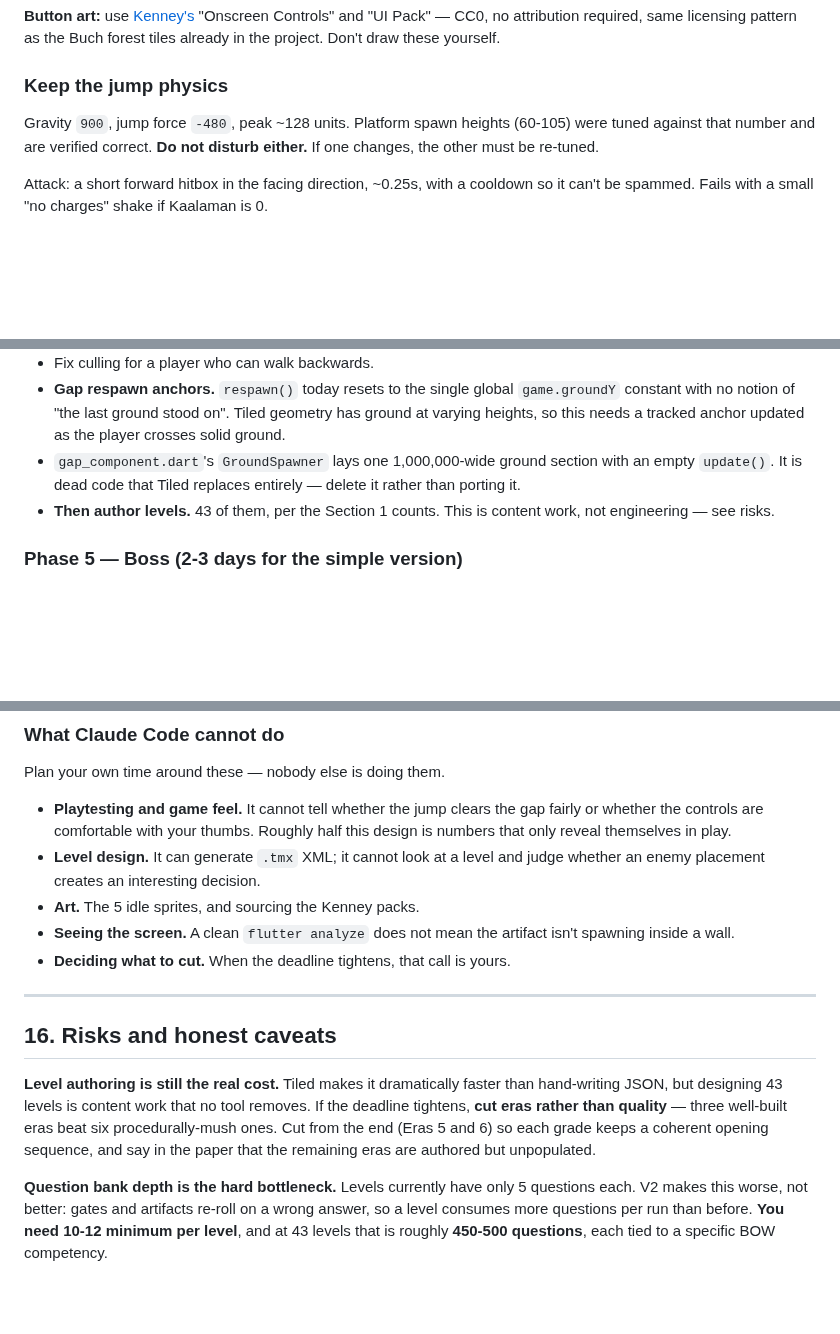
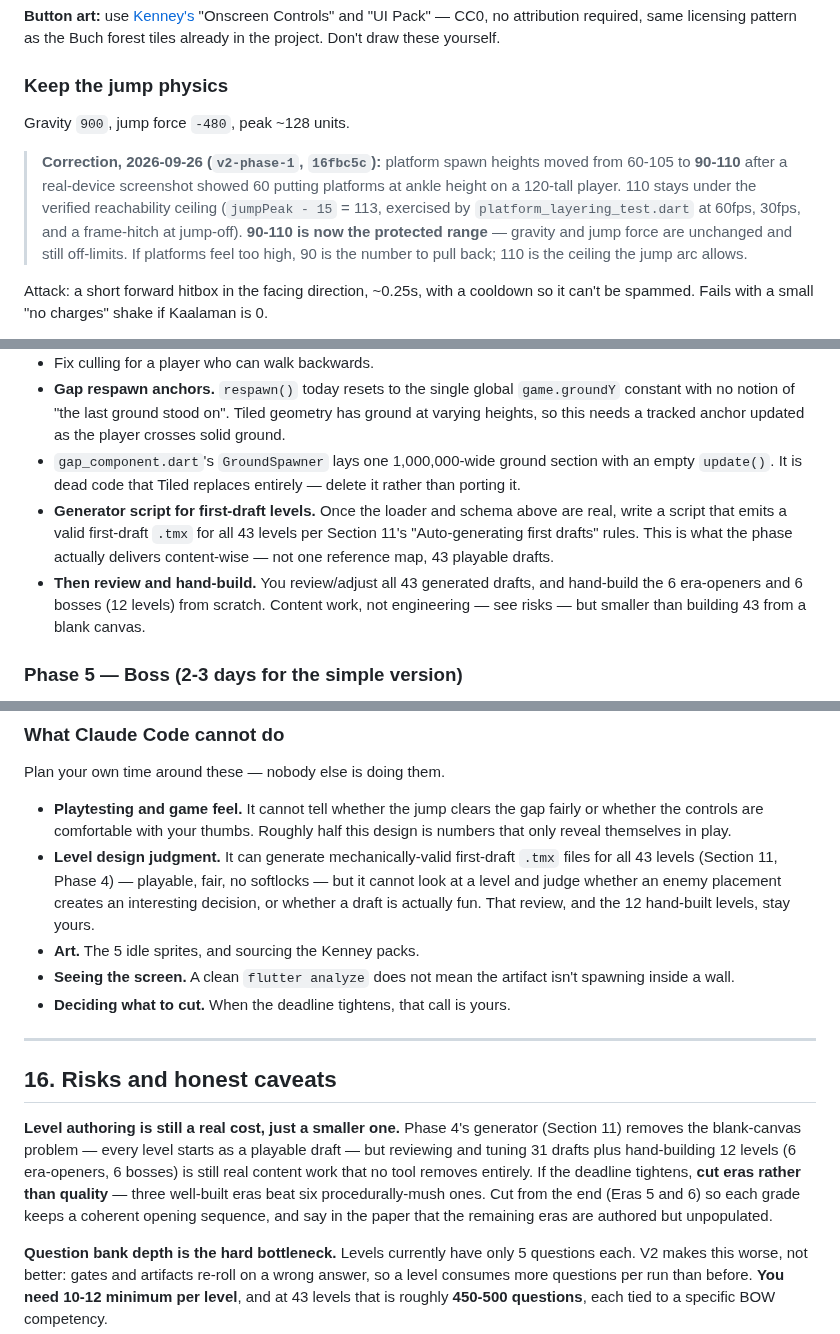
Before and after one commit to rowdel-ctrl/CHRONO-MAINREPO, a Markdown page: GAMEPLAY-V2.md, 3 parts joined by grey strips. GitHub-like rendering; blank space fills up the shorter version.

```diff
--- a/GAMEPLAY-V2.md
+++ b/GAMEPLAY-V2.md
@@ -219,9 +223,15 @@ project. Don't draw these yourself.
 
 ### Keep the jump physics
 
-Gravity `900`, jump force `-480`, peak ~128 units. Platform spawn heights (60-105) were
-tuned against that number and are verified correct. **Do not disturb either.** If one
-changes, the other must be re-tuned.
+Gravity `900`, jump force `-480`, peak ~128 units.
+
+> **Correction, 2026-09-26 (`v2-phase-1`, `16fbc5c`):** platform spawn heights moved from
+> 60-105 to **90-110** after a real-device screenshot showed 60 putting platforms at ankle
+> height on a 120-tall player. 110 stays under the verified reachability ceiling
+> (`jumpPeak - 15` = 113, exercised by `platform_layering_test.dart` at 60fps, 30fps, and a
+> frame-hitch at jump-off). **90-110 is now the protected range** — gravity and jump force
+> are unchanged and still off-limits. If platforms feel too high, 90 is the number to pull
+> back; 110 is the ceiling the jump arc allows.
 
 Attack: a short forward hitbox in the facing direction, ~0.25s, with a cooldown so it can't
 be spammed. Fails with a small "no charges" shake if Kaalaman is 0.
@@ -745,8 +781,13 @@ playing exactly as it does today, which is what makes it safe to verify.
   heights, so this needs a tracked anchor updated as the player crosses solid ground.
 - `gap_component.dart`'s `GroundSpawner` lays one 1,000,000-wide ground section with an empty
   `update()`. It is dead code that Tiled replaces entirely — delete it rather than porting it.
-- **Then author levels.** 43 of them, per the Section 1 counts. This is content work, not
-  engineering — see risks.
+- **Generator script for first-draft levels.** Once the loader and schema above are real,
+  write a script that emits a valid first-draft `.tmx` for all 43 levels per Section 11's
+  "Auto-generating first drafts" rules. This is what the phase actually delivers content-wise
+  — not one reference map, 43 playable drafts.
+- **Then review and hand-build.** You review/adjust all 43 generated drafts, and hand-build
+  the 6 era-openers and 6 bosses (12 levels) from scratch. Content work, not engineering —
+  see risks — but smaller than building 43 from a blank canvas.
 
 ### Phase 5 — Boss (2-3 days for the simple version)
 - Countdown bar, 6 questions, minions between questions, Time Freeze wired to the timer.
@@ -980,8 +1033,10 @@ Plan your own time around these — nobody else is doing them.
 - **Playtesting and game feel.** It cannot tell whether the jump clears the gap fairly or
   whether the controls are comfortable with your thumbs. Roughly half this design is numbers
   that only reveal themselves in play.
-- **Level design.** It can generate `.tmx` XML; it cannot look at a level and judge whether
-  an enemy placement creates an interesting decision.
+- **Level design judgment.** It can generate mechanically-valid first-draft `.tmx` files for
+  all 43 levels (Section 11, Phase 4) — playable, fair, no softlocks — but it cannot look at
+  a level and judge whether an enemy placement creates an interesting decision, or whether a
+  draft is actually fun. That review, and the 12 hand-built levels, stay yours.
 - **Art.** The 5 idle sprites, and sourcing the Kenney packs.
 - **Seeing the screen.** A clean `flutter analyze` does not mean the artifact isn't spawning
   inside a wall.
@@ -991,11 +1046,13 @@ Plan your own time around these — nobody else is doing them.
 
 ## 16. Risks and honest caveats
 
-**Level authoring is still the real cost.** Tiled makes it dramatically faster than
-hand-writing JSON, but designing 43 levels is content work that no tool removes. If the
-deadline tightens, **cut eras rather than quality** — three well-built eras beat six
-procedurally-mush ones. Cut from the end (Eras 5 and 6) so each grade keeps a coherent
-opening sequence, and say in the paper that the remaining eras are authored but unpopulated.
+**Level authoring is still a real cost, just a smaller one.** Phase 4's generator (Section 11)
+removes the blank-canvas problem — every level starts as a playable draft — but reviewing and
+tuning 31 drafts plus hand-building 12 levels (6 era-openers, 6 bosses) is still real content
+work that no tool removes entirely. If the deadline tightens, **cut eras rather than
+quality** — three well-built eras beat six procedurally-mush ones. Cut from the end (Eras 5
+and 6) so each grade keeps a coherent opening sequence, and say in the paper that the
+remaining eras are authored but unpopulated.
 
 **Question bank depth is the hard bottleneck.** Levels currently have only 5 questions each.
 V2 makes this worse, not better: gates and artifacts re-roll on a wrong answer, so a level
```
Also changed, not shown: other parts of GAMEPLAY-V2.md (+59 -17 lines).
